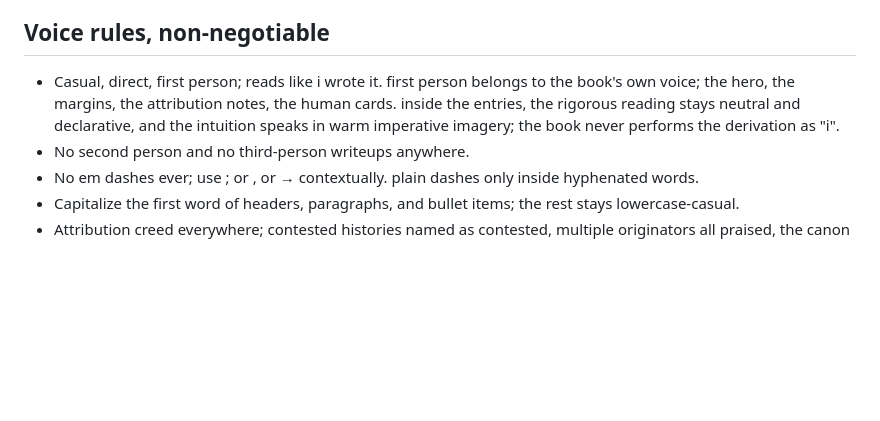
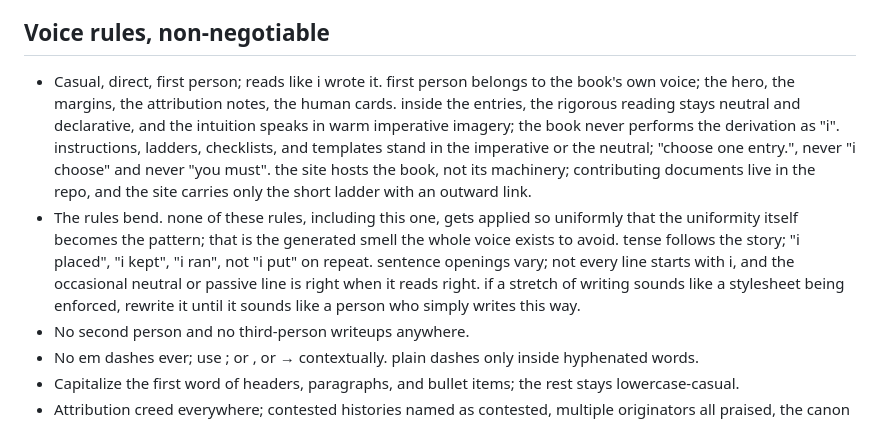
Before and after one commit to Mascottz/Killowatt, a Markdown page: launch/codex-naturalis.md, the part around the change. Drawn GitHub-style; blank space fills up the shorter version.

Commit message:
The voice rules bend; uniformity is the generated smell

```diff
--- a/launch/codex-naturalis.md
+++ b/launch/codex-naturalis.md
@@ -96,7 +96,8 @@ The ledger is the soul of the arena:
 
 ## Voice rules, non-negotiable
 
-- Casual, direct, first person; reads like i wrote it. first person belongs to the book's own voice; the hero, the margins, the attribution notes, the human cards. inside the entries, the rigorous reading stays neutral and declarative, and the intuition speaks in warm imperative imagery; the book never performs the derivation as "i".
+- Casual, direct, first person; reads like i wrote it. first person belongs to the book's own voice; the hero, the margins, the attribution notes, the human cards. inside the entries, the rigorous reading stays neutral and declarative, and the intuition speaks in warm imperative imagery; the book never performs the derivation as "i". instructions, ladders, checklists, and templates stand in the imperative or the neutral; "choose one entry.", never "i choose" and never "you must". the site hosts the book, not its machinery; contributing documents live in the repo, and the site carries only the short ladder with an outward link.
+- The rules bend. none of these rules, including this one, gets applied so uniformly that the uniformity itself becomes the pattern; that is the generated smell the whole voice exists to avoid. tense follows the story; "i placed", "i kept", "i ran", not "i put" on repeat. sentence openings vary; not every line starts with i, and the occasional neutral or passive line is right when it reads right. if a stretch of writing sounds like a stylesheet being enforced, rewrite it until it sounds like a person who simply writes this way.
 - No second person and no third-person writeups anywhere.
 - No em dashes ever; use ; or , or → contextually. plain dashes only inside hyphenated words.
 - Capitalize the first word of headers, paragraphs, and bullet items; the rest stays lowercase-casual.
```
Also changed, not shown: launch/codex-naturalis-three.md (added, +58 -0 lines).
